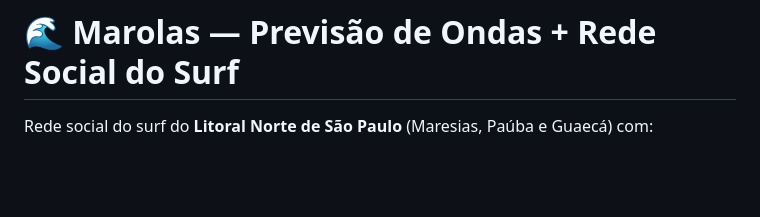
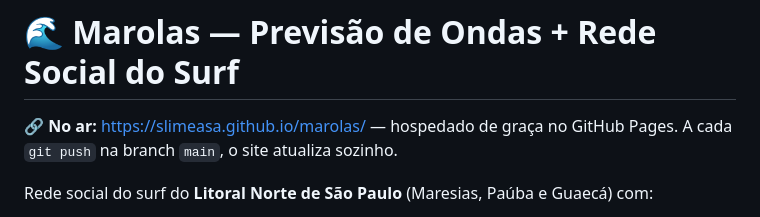
Before and after one commit to slimeasa/marolas, a Markdown page: README.md, the part around the change. GitHub-like rendering; blank space fills up the shorter version.

Commit message:
Adiciona link do site publicado ao README

```diff
--- a/README.md
+++ b/README.md
@@ -1,4 +1,6 @@
 # 🌊 Marolas — Previsão de Ondas + Rede Social do Surf
+
+**🔗 No ar:** https://slimeasa.github.io/marolas/ — hospedado de graça no GitHub Pages. A cada `git push` na branch `main`, o site atualiza sozinho.
 
 Rede social do surf do **Litoral Norte de São Paulo** (Maresias, Paúba e Guaecá) com:
 
```
